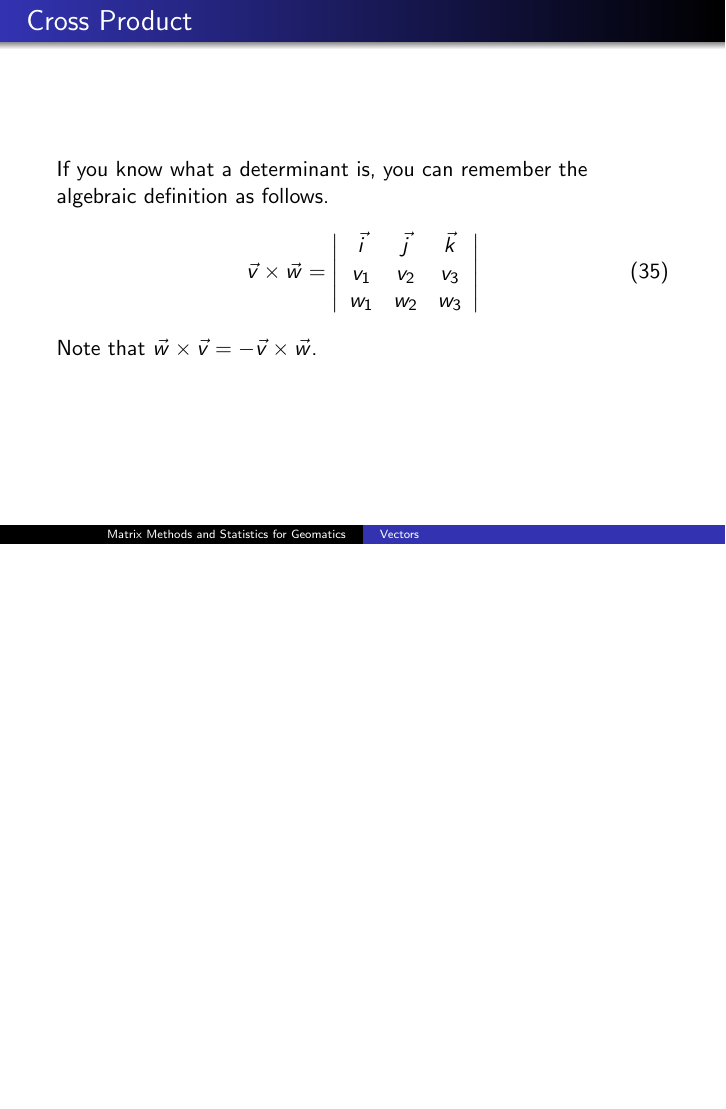
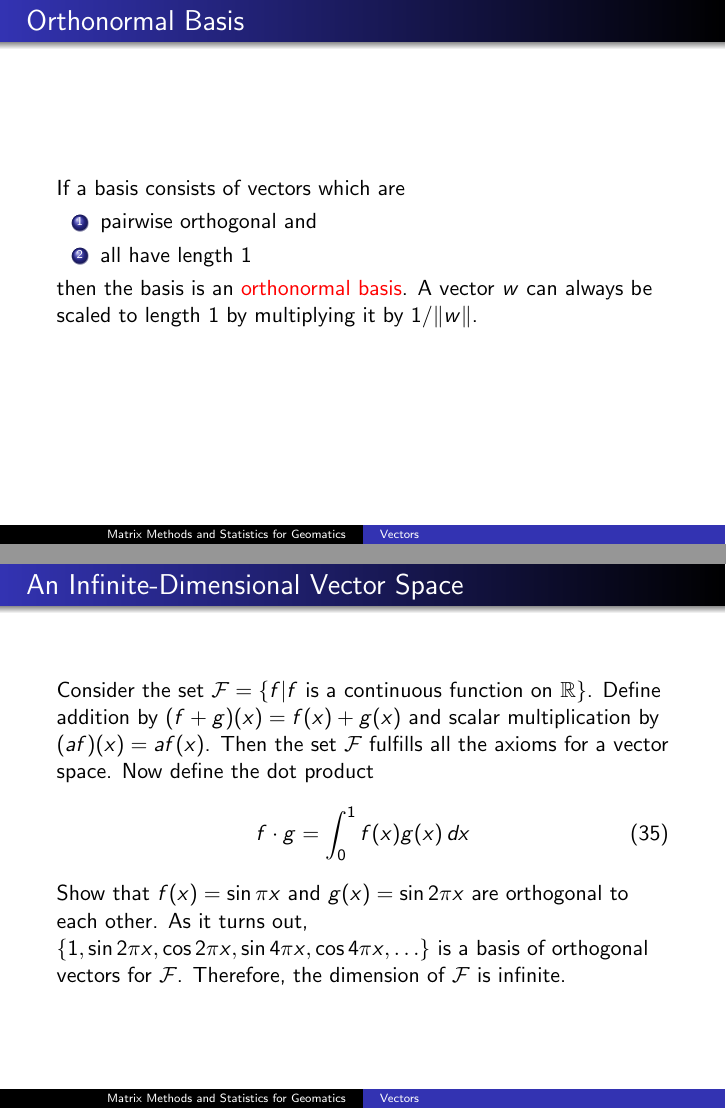
Before and after one commit to befu29aj/cocalc-4821, LaTeX slides (la-03-vectors.tex): page 26 of 33 before the commit and pages 25 and 26 of 35 after it, the two joined at a grey line, the shorter picture padded with empty space. Compiled offline with pdfLaTeX.

Commit message:
la-03-vectors.tex

```diff
--- a/la-03-vectors.tex
+++ b/la-03-vectors.tex
@@ -596,6 +596,35 @@ Therefore,
 \end{frame}
 
 \begin{frame}
+  \frametitle{Orthonormal Basis}
+  If a basis consists of vectors which are
+  \begin{enumerate}
+  \item pairwise orthogonal and
+  \item all have length 1
+  \end{enumerate}
+  then the basis is an \alert{orthonormal basis}. A vector $w$ can always
+  be scaled to length 1 by multiplying it by $1/\Vert{}w\Vert$.
+\end{frame}
+
+\begin{frame}
+  \frametitle{An Infinite-Dimensional Vector Space}
+  Consider the set $\mathcal{F}=\{f|f\mbox{ is a continuous function
+    on }\mathbb{R}\}$. Define addition by $(f+g)(x)=f(x)+g(x)$ and
+  scalar multiplication by $(af)(x)=af(x)$. Then the set $\mathcal{F}$
+  fulfills all the axioms for a vector space. Now define the dot
+  product
+  \begin{equation}
+    \label{eq:ivaichoh}
+    f\cdot{}g=\int_{0}^{1}f(x)g(x)\,dx
+  \end{equation}
+Show that $f(x)=\sin\pi{}x$ and $g(x)=\sin{}2\pi{}x$ are orthogonal to
+each other. As it turns out,
+$\{1,\sin{}2\pi{}x,\cos{}2\pi{}x,\sin{}4\pi{}x,\cos{}4\pi{}x,{\ldots}\}$
+is a basis of orthogonal vectors for $\mathcal{F}$. Therefore, the
+dimension of $\mathcal{F}$ is infinite.
+\end{frame}
+
+\begin{frame}
   \frametitle{Cross Product}
   \begin{figure}[h]
     \includegraphics[scale=0.32]{./diagrams/crossproduct.png}
```
Also changed, not shown: 1 other file.
